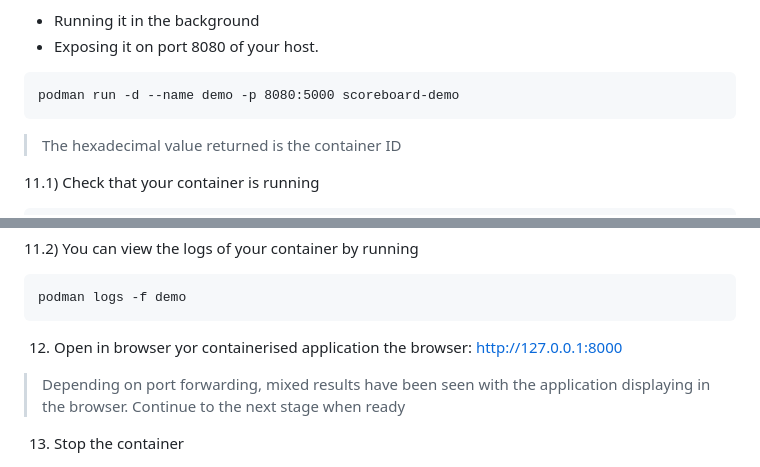
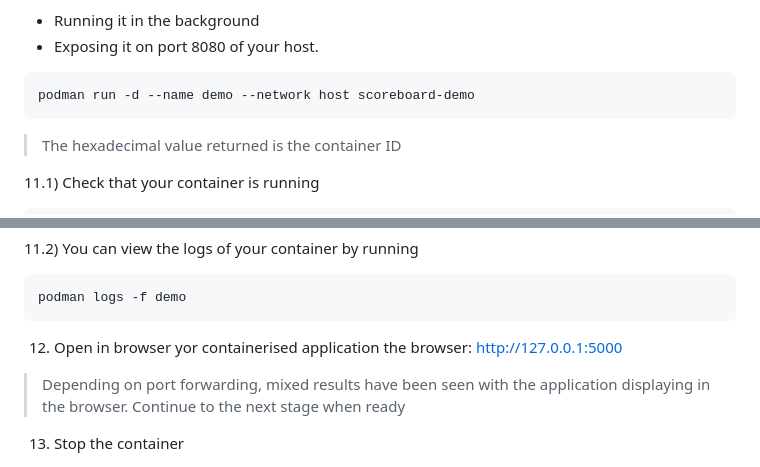
Before and after one commit to AndPDale/DevOps-training-processes, a Markdown page: README.md, 2 parts joined by grey strips. Rendered like a GitHub page.

Commit message:
Fix: adjusted podman run port forwarding config
For demo purpose using --network host instead of defining the port numbers is less error prone

````diff
--- a/README.md
+++ b/README.md
@@ -108,7 +108,7 @@ You will expect to see a localhost/scoreboard-demo image with the tag of latest
 * Running it in the background
 * Exposing it on port 8080 of your host.
 ```
-podman run -d --name demo -p 8080:5000 scoreboard-demo
+podman run -d --name demo --network host scoreboard-demo
 ```
 > The hexadecimal value returned is the container ID
 
@@ -125,7 +125,7 @@ podman ps
 podman logs -f demo
 ```
 12) Open in browser yor containerised application the browser:
-[http://127.0.0.1:8000](http://127.0.0.1:8000)
+[http://127.0.0.1:5000](http://127.0.0.1:5000)
 > Depending on port forwarding, mixed results have been seen with the application displaying in the browser.
 > Continue to the next stage when ready
 
````
